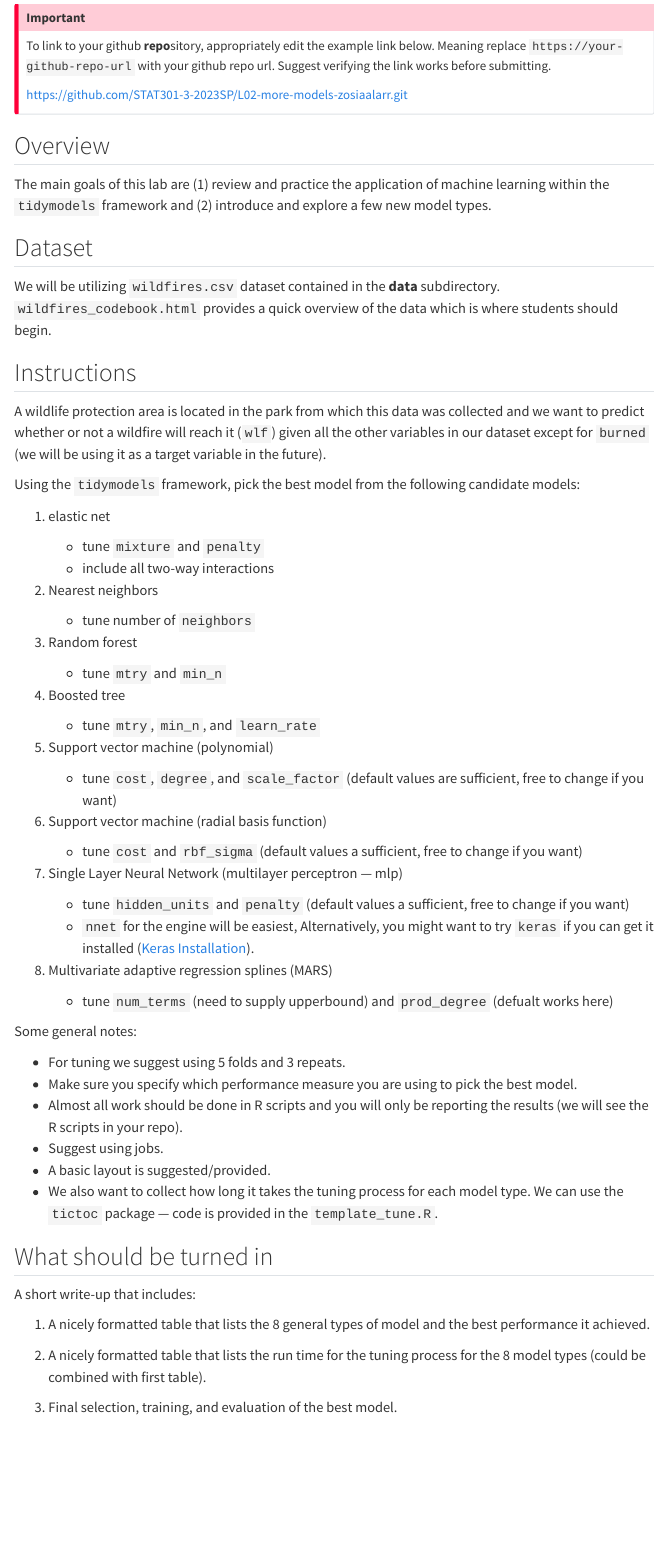
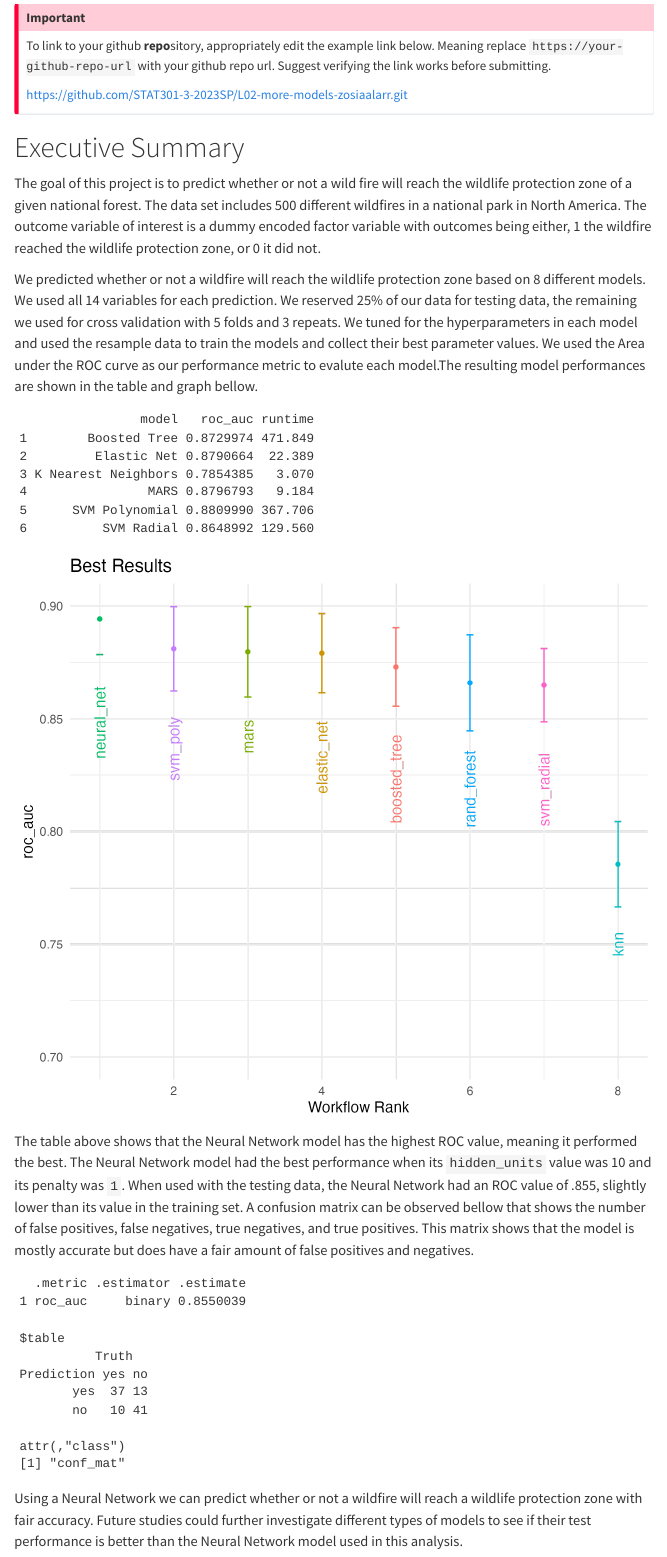
Before and after one commit to STAT301-3-2023SP/L02-more-models-zosiaalarr, a Quarto document (Alarr_Zosia_L02.qmd): the page in a window 1100 px wide, from 210 px down. Rendered offline with R 4.5, knitr and Pandoc in place of Quarto, with nearby package versions; menus at the side of the page are left out.

Commit message:
final commit

````diff
--- a/Alarr_Zosia_L02.qmd
+++ b/Alarr_Zosia_L02.qmd
@@ -27,71 +27,30 @@ To link to your github **repo**sitory, appropriately edit the example link below
 :::
 
 
-## Overview
+# Executive Summary
 
-The main goals of this lab are (1) review and practice the application of machine learning within the `tidymodels` framework and (2) introduce and explore a few new model types.
+The goal of this project is to predict whether or not a wild fire will reach the wildlife protection zone of a given national forest. The data set includes 500 different wildfires in a national park in North America. The outcome variable of interest is a dummy encoded factor variable with outcomes being either, 1 the wildfire reached the wildlife protection zone, or 0 it did not.
 
-## Dataset
+We predicted whether or not a wildfire will reach the wildlife protection zone based on 8 different models. We used all 14 variables for each prediction. We reserved 25% of our data for testing data, the remaining we used for cross validation with 5 folds and 3 repeats. We tuned for the hyperparameters in each model and used the resample data to train the models and collect their best parameter values. We used the Area under the ROC curve as our performance metric to evalute each model.The resulting model performances are shown in the table and graph bellow.
 
-We will be utilizing `wildfires.csv` dataset contained in the **data** subdirectory. `wildfires_codebook.html` provides a quick overview of the data which is where students should begin.
+```{r, echo=FALSE}
+# table here
+load("results/result_table.rda")
 
+result_table
 
+```
+![](graph_1.png)
 
-## Instructions
+The table above shows that the Neural Network model has the highest ROC value, meaning it performed the best. The Neural Network model had the best performance when its `hidden_units` value was 10 and its penalty was `1`. When used with the testing data, the Neural Network had an ROC value of .855, slightly lower than its value in the training set. A confusion matrix can be observed bellow that shows the number of false positives, false negatives, true negatives, and true positives. This matrix shows that the model is mostly accurate but does have a fair amount of false positives and negatives.
 
-A wildlife protection area is located in the park from which this data was collected and we want to predict whether or not a wildfire will reach it (`wlf`) given all the other variables in our dataset except for `burned` (we will be using it as a target variable in the future).
+```{r, echo=FALSE}
 
-Using the `tidymodels` framework, pick the best model from the following candidate models:
+load("results/roc_auc.rda")
+roc_auc
 
-1.  elastic net
+load("results/conf_matrix.rda")
+conf_matrix
+```
 
-    -   tune `mixture` and `penalty`
-    -   include all two-way interactions
-
-2.  Nearest neighbors
-
-    -   tune number of `neighbors`
-
-3.  Random forest
-
-    -   tune `mtry` and `min_n`
-
-4.  Boosted tree
-
-    -   tune `mtry`, `min_n`, and `learn_rate`
-
-5.  Support vector machine (polynomial)
-
-    -   tune `cost`, `degree`, and `scale_factor` (default values are sufficient, free to change if you want)
-
-6.  Support vector machine (radial basis function)
-
-    -   tune `cost` and `rbf_sigma` (default values a sufficient, free to change if you want)
-
-7.  Single Layer Neural Network (multilayer perceptron --- mlp)
-
-    -   tune `hidden_units` and `penalty` (default values a sufficient, free to change if you want)
-    -   `nnet` for the engine will be easiest, Alternatively, you might want to try `keras` if you can get it installed ([Keras Installation](https://tensorflow.rstudio.com/guide/keras/)).
-
-8. Multivariate adaptive regression splines (MARS)
-
-    - tune `num_terms` (need to supply upperbound) and `prod_degree` (defualt works here)
-
-Some general notes:
-
-- For tuning we suggest using 5 folds and 3 repeats.
-- Make sure you specify which performance measure you are using to pick the best model.
-- Almost all work should be done in R scripts and you will only be reporting the results (we will see the R scripts in your repo).
-- Suggest using jobs.
-- A basic layout is suggested/provided.
-- We also want to collect how long it takes the tuning process for each model type. We can use the `tictoc` package --- code is provided in the `template_tune.R`.
-
-## What should be turned in
-
-A short write-up that includes:
-
-1. A nicely formatted table that lists the 8 general types of model and the best performance it achieved.
-
-2. A nicely formatted table that lists the run time for the tuning process for the 8 model types (could be combined with first table).
-
-3. Final selection, training, and evaluation of the best model.
+Using a Neural Network we can predict whether or not a wildfire will reach a wildlife protection zone with fair accuracy. Future studies could further investigate different types of models to see if their test performance is better than the Neural Network model used in this analysis.
````
Also changed, not shown: 03_results.R (+36 -45 lines), Alarr_Zosia_L02.html, graph_1.png (added), results/conf_matrix.rda (added), results/params.rda (added), results/roc_auc.rda (added).
